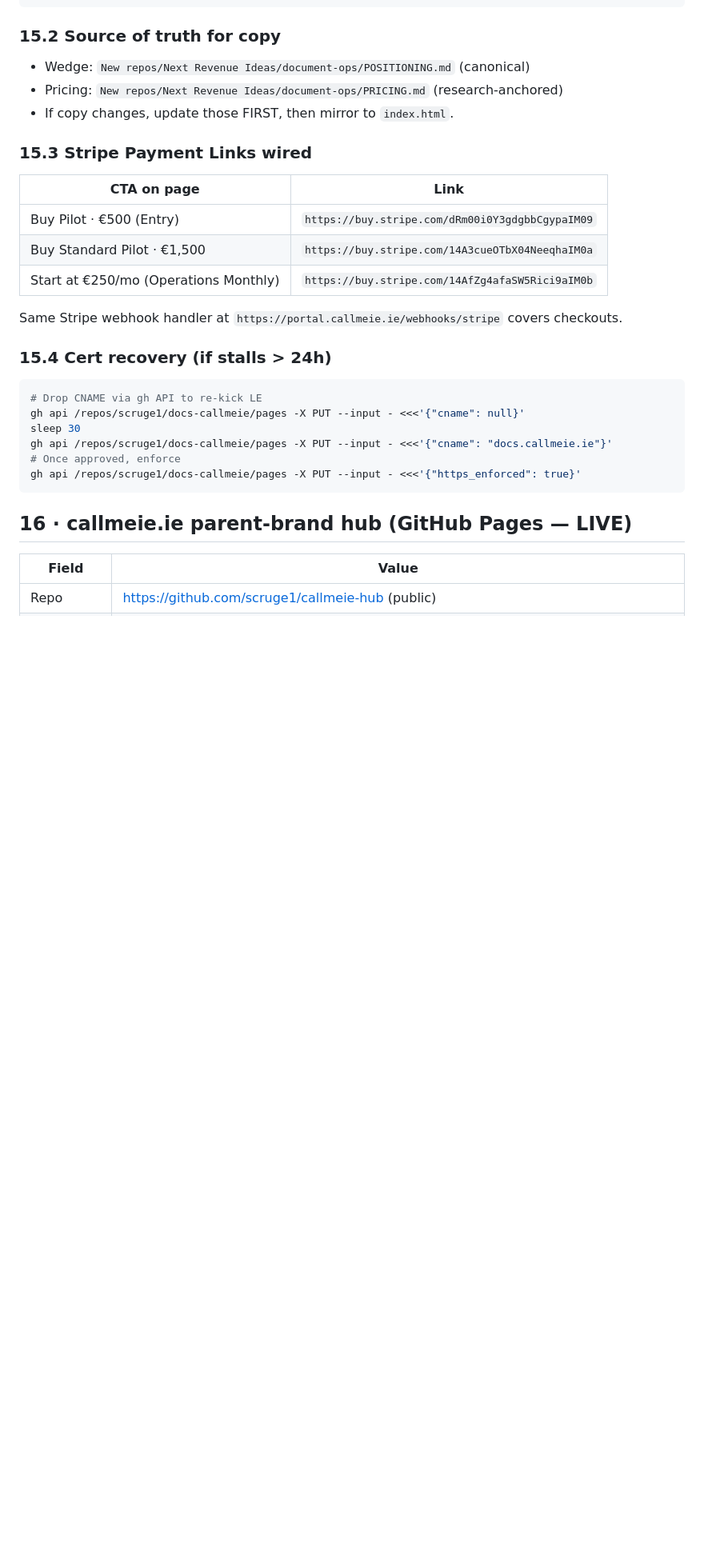
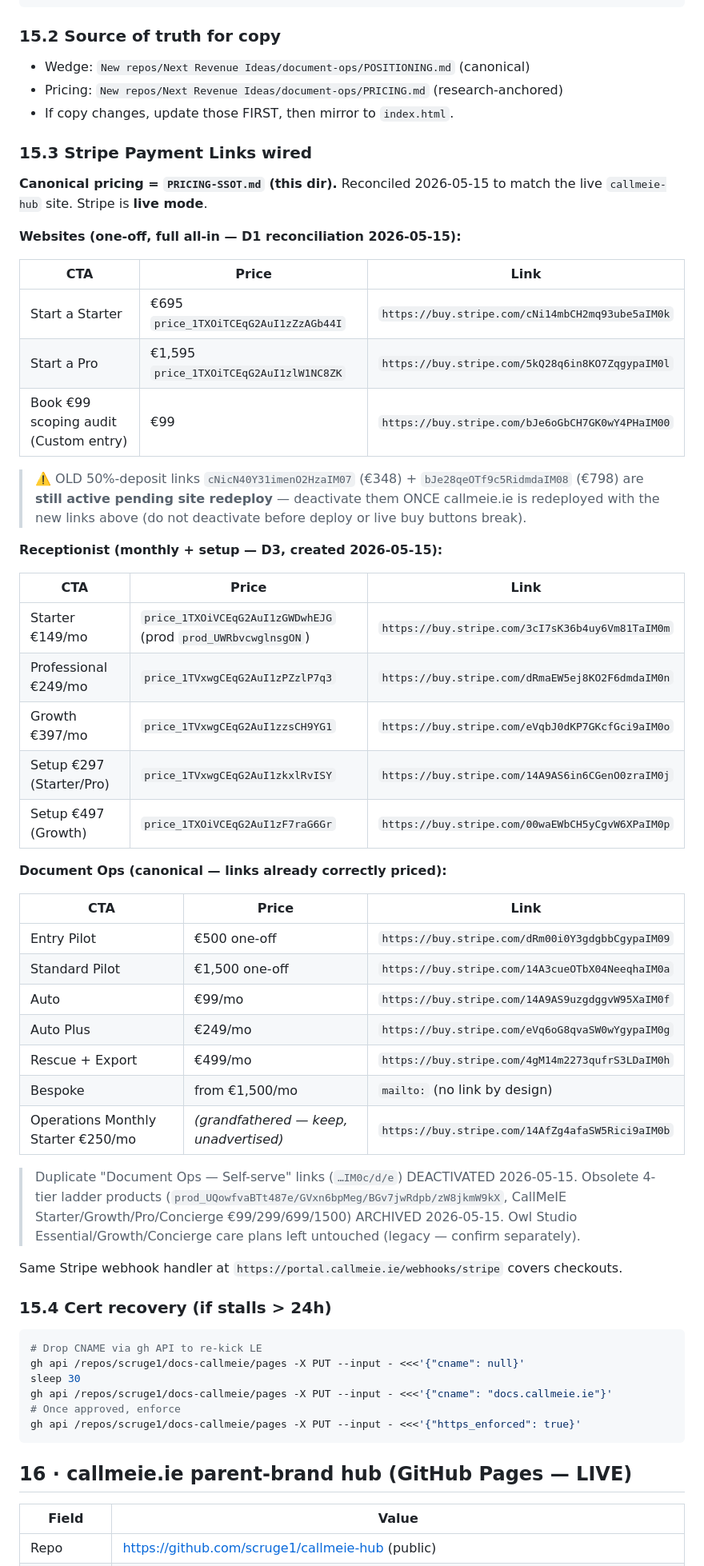
Before and after one commit to scruge1/CallMeIE, a Markdown page: INFRA.md, the part around one of its changes. Shown at 80% size. GitHub-like rendering; blank space fills up the shorter version.

Commit message:
docs(pricing): mirror PRICING-SSOT + INFRA §15.3 from owl-studio

```diff
--- a/INFRA.md
+++ b/INFRA.md
@@ -864,11 +849,41 @@ docs-callmeie/
 
 ### 15.3 Stripe Payment Links wired
 
-| CTA on page | Link |
-|---|---|
-| Buy Pilot · €500 (Entry) | `https://buy.stripe.com/dRm00i0Y3gdgbbCgypaIM09` |
-| Buy Standard Pilot · €1,500 | `https://buy.stripe.com/14A3cueOTbX04NeeqhaIM0a` |
-| Start at €250/mo (Operations Monthly) | `https://buy.stripe.com/14AfZg4afaSW5Rici9aIM0b` |
+**Canonical pricing = `PRICING-SSOT.md` (this dir).** Reconciled 2026-05-15 to match the live `callmeie-hub` site. Stripe is **live mode**.
+
+**Websites (one-off, full all-in — D1 reconciliation 2026-05-15):**
+
+| CTA | Price | Link |
+|---|---|---|
+| Start a Starter | €695 `price_1TXOiTCEqG2AuI1zZzAGb44I` | `https://buy.stripe.com/cNi14mbCH2mq93ube5aIM0k` |
+| Start a Pro | €1,595 `price_1TXOiTCEqG2AuI1zlW1NC8ZK` | `https://buy.stripe.com/5kQ28q6in8KO7ZqgypaIM0l` |
+| Book €99 scoping audit (Custom entry) | €99 | `https://buy.stripe.com/bJe6oGbCH7GK0wY4PHaIM00` |
+
+> ⚠️ OLD 50%-deposit links `cNicN40Y31imenO2HzaIM07` (€348) + `bJe28qeOTf9c5RidmdaIM08` (€798) are **still active pending site redeploy** — deactivate them ONCE callmeie.ie is redeployed with the new links above (do not deactivate before deploy or live buy buttons break).
+
+**Receptionist (monthly + setup — D3, created 2026-05-15):**
+
+| CTA | Price | Link |
+|---|---|---|
+| Starter €149/mo | `price_1TXOiVCEqG2AuI1zGWDwhEJG` (prod `prod_UWRbvcwglnsgON`) | `https://buy.stripe.com/3cI7sK36b4uy6Vm81TaIM0m` |
+| Professional €249/mo | `price_1TVxwgCEqG2AuI1zPZzlP7q3` | `https://buy.stripe.com/dRmaEW5ej8KO2F6dmdaIM0n` |
+| Growth €397/mo | `price_1TVxwgCEqG2AuI1zzsCH9YG1` | `https://buy.stripe.com/eVqbJ0dKP7GKcfGci9aIM0o` |
+| Setup €297 (Starter/Pro) | `price_1TVxwgCEqG2AuI1zkxlRvISY` | `https://buy.stripe.com/14A9AS6in6CGenO0zraIM0j` |
+| Setup €497 (Growth) | `price_1TXOiVCEqG2AuI1zF7raG6Gr` | `https://buy.stripe.com/00waEWbCH5yCgvW6XPaIM0p` |
+
+**Document Ops (canonical — links already correctly priced):**
+
+| CTA | Price | Link |
+|---|---|---|
+| Entry Pilot | €500 one-off | `https://buy.stripe.com/dRm00i0Y3gdgbbCgypaIM09` |
+| Standard Pilot | €1,500 one-off | `https://buy.stripe.com/14A3cueOTbX04NeeqhaIM0a` |
+| Auto | €99/mo | `https://buy.stripe.com/14A9AS9uzgdggvW95XaIM0f` |
+| Auto Plus | €249/mo | `https://buy.stripe.com/eVq6oG8qvaSW0wYgypaIM0g` |
+| Rescue + Export | €499/mo | `https://buy.stripe.com/4gM14m2273qufrS3LDaIM0h` |
+| Bespoke | from €1,500/mo | `mailto:` (no link by design) |
+| Operations Monthly Starter €250/mo | *(grandfathered — keep, unadvertised)* | `https://buy.stripe.com/14AfZg4afaSW5Rici9aIM0b` |
+
+> Duplicate "Document Ops — Self-serve" links (`…IM0c/d/e`) DEACTIVATED 2026-05-15. Obsolete 4-tier ladder products (`prod_UQowfvaBTt487e/GVxn6bpMeg/BGv7jwRdpb/zW8jkmW9kX`, CallMeIE Starter/Growth/Pro/Concierge €99/299/699/1500) ARCHIVED 2026-05-15. Owl Studio Essential/Growth/Concierge care plans left untouched (legacy — confirm separately).
 
 Same Stripe webhook handler at `https://portal.callmeie.ie/webhooks/stripe` covers checkouts.
 
```
Also changed, not shown: other parts of INFRA.md (+1 -16 lines), PRICING-SSOT.md (added, +142 -0 lines).
